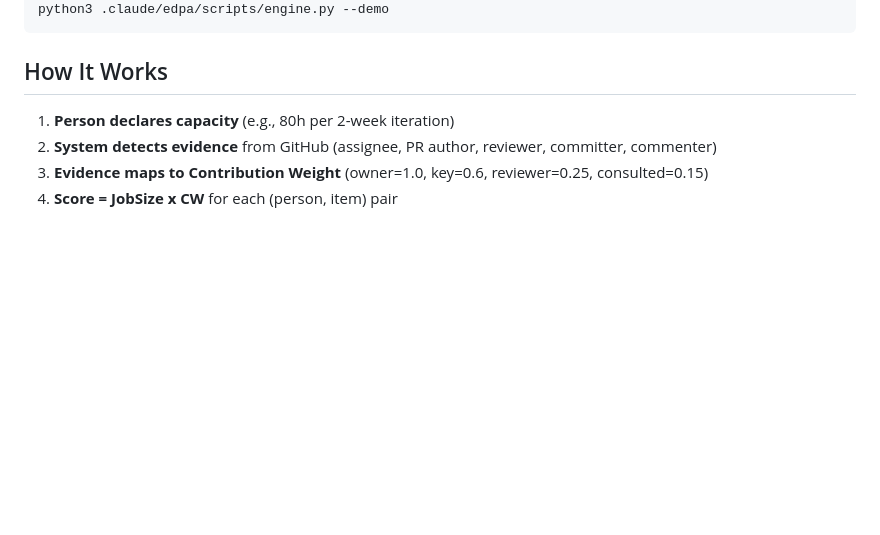
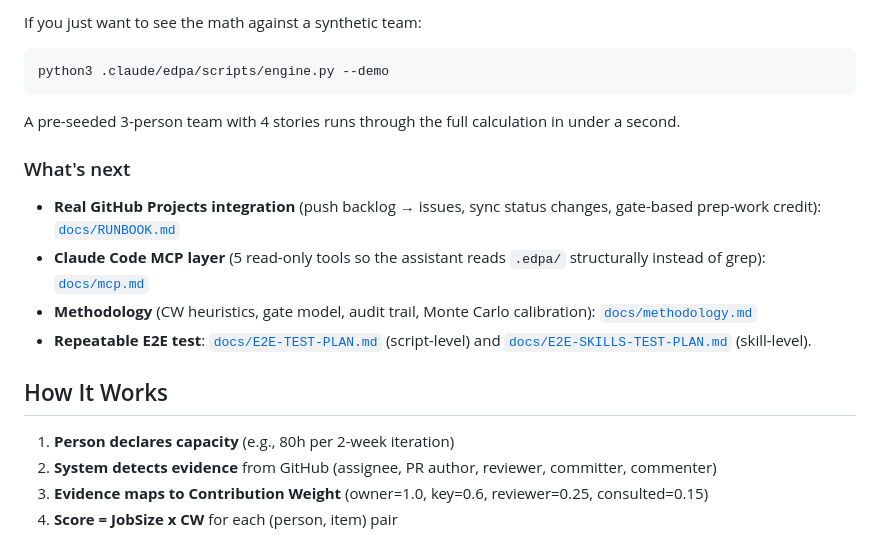
Before and after one commit to technomaton/edpa, a Markdown page: README.md, the part around one of its changes. GitHub-like rendering; blank space fills up the shorter version.

````diff
--- a/README.md
+++ b/README.md
@@ -119,5 +243,23 @@ curl -fsSL https://edpa.technomaton.com/install.sh | sh
+If you just want to see the math against a synthetic team:
+
+```bash
 python3 .claude/edpa/scripts/engine.py --demo
 ```
+
+A pre-seeded 3-person team with 4 stories runs through the full
+calculation in under a second.
+
+### What's next
+
+- **Real GitHub Projects integration** (push backlog → issues, sync
+  status changes, gate-based prep-work credit): [`docs/RUNBOOK.md`](docs/RUNBOOK.md)
+- **Claude Code MCP layer** (5 read-only tools so the assistant
+  reads `.edpa/` structurally instead of grep): [`docs/mcp.md`](docs/mcp.md)
+- **Methodology** (CW heuristics, gate model, audit trail, Monte
+  Carlo calibration): [`docs/methodology.md`](docs/methodology.md)
+- **Repeatable E2E test**: [`docs/E2E-TEST-PLAN.md`](docs/E2E-TEST-PLAN.md)
+  (script-level) and [`docs/E2E-SKILLS-TEST-PLAN.md`](docs/E2E-SKILLS-TEST-PLAN.md)
+  (skill-level).
 
 ## How It Works
 
````
Also changed, not shown: other parts of README.md (+149 -25 lines), CHANGELOG.md (+12 -0 lines), TODO.md (+7 -9 lines).
